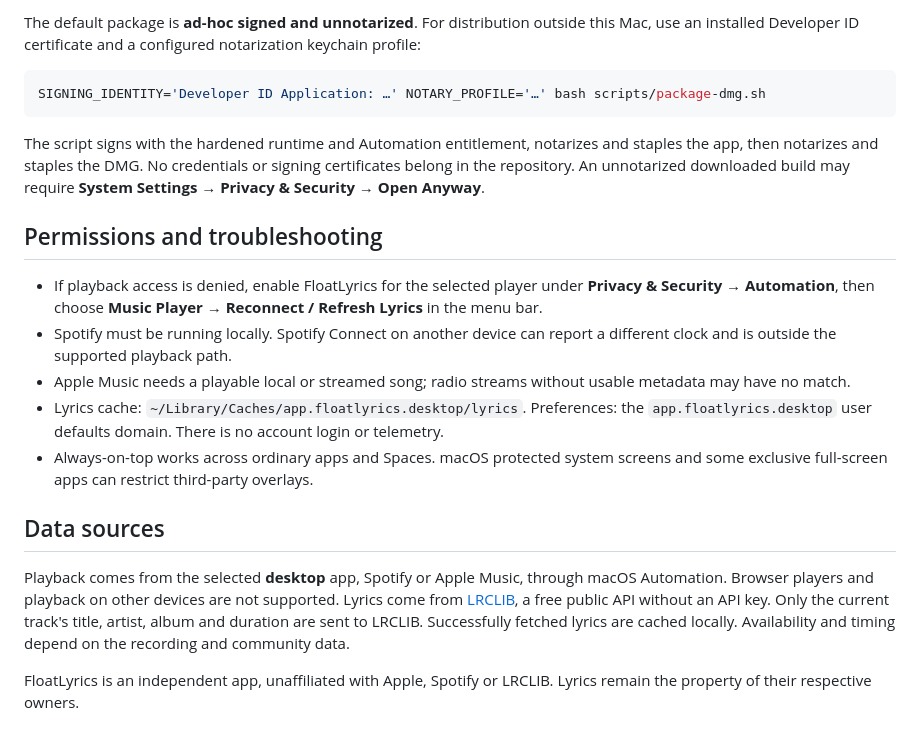
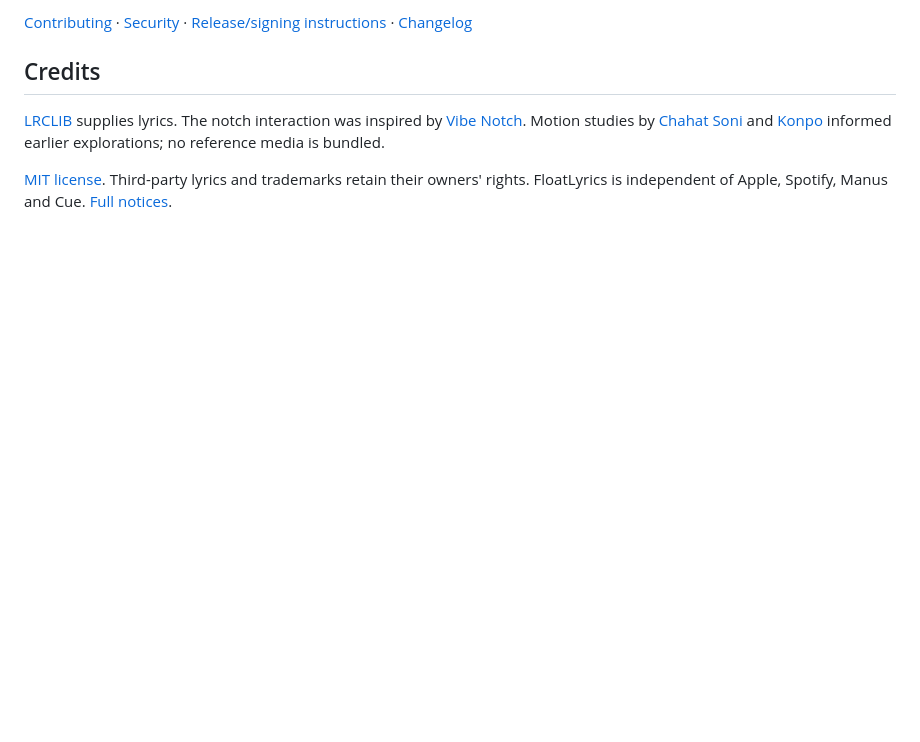
Before and after one commit to WYSIATI/FloatLyrics, a Markdown page: README.md, the part around one of its changes. GitHub-like rendering; blank space fills up the shorter version.

````diff
--- a/README.md
+++ b/README.md
@@ -38,22 +82,15 @@ Build scripts need Xcode 26 or later and have no downloaded dependencies. Set `A
 
-The default package is **ad-hoc signed and unnotarized**. For distribution outside this Mac, use an installed Developer ID certificate and a configured notarization keychain profile:
+[Contributing](CONTRIBUTING.md) · [Security](SECURITY.md) ·
+[Release/signing instructions](docs/RELEASING.md) · [Changelog](CHANGELOG.md)
 
-```sh
-SIGNING_IDENTITY='Developer ID Application: …' NOTARY_PROFILE='…' bash scripts/package-dmg.sh
-```
+## Credits
 
-The script signs with the hardened runtime and Automation entitlement, notarizes and staples the app, then notarizes and staples the DMG. No credentials or signing certificates belong in the repository. An unnotarized downloaded build may require **System Settings → Privacy & Security → Open Anyway**.
+[LRCLIB](https://lrclib.net) supplies lyrics. The notch interaction was inspired
+by [Vibe Notch](https://github.com/farouqaldori/vibe-notch). Motion studies by
+[Chahat Soni](https://dribbble.com/shots/27633863-Liquid-metal-button-in-Figma) and
+[Konpo](https://dribbble.com/shots/25673199-Konpo-Liquid-Metal-Effect-on-Our-Logo)
+informed earlier explorations; no reference media is bundled.
 
-## Permissions and troubleshooting
-
-- If playback access is denied, enable FloatLyrics for the selected player under **Privacy & Security → Automation**, then choose **Music Player → Reconnect / Refresh Lyrics** in the menu bar.
-- Spotify must be running locally. Spotify Connect on another device can report a different clock and is outside the supported playback path.
-- Apple Music needs a playable local or streamed song; radio streams without usable metadata may have no match.
-- Lyrics cache: `~/Library/Caches/app.floatlyrics.desktop/lyrics`. Preferences: the `app.floatlyrics.desktop` user defaults domain. There is no account login or telemetry.
-- Always-on-top works across ordinary apps and Spaces. macOS protected system screens and some exclusive full-screen apps can restrict third-party overlays.
-
-## Data sources
-
-Playback comes from the selected **desktop** app, Spotify or Apple Music, through macOS Automation. Browser players and playback on other devices are not supported. Lyrics come from [LRCLIB](https://lrclib.net/docs), a free public API without an API key. Only the current track's title, artist, album and duration are sent to LRCLIB. Successfully fetched lyrics are cached locally. Availability and timing depend on the recording and community data.
-
-FloatLyrics is an independent app, unaffiliated with Apple, Spotify or LRCLIB. Lyrics remain the property of their respective owners.
+[MIT license](LICENSE). Third-party lyrics and trademarks retain their owners'
+rights. FloatLyrics is independent of Apple, Spotify, Manus and Cue.
+[Full notices](NOTICE.md).
````
Also changed, not shown: other parts of README.md (+63 -19 lines), CHANGELOG.md (added, +33 -0 lines), CONTRIBUTING.md (added, +23 -0 lines), NOTICE.md (added, +14 -0 lines), SECURITY.md (added, +19 -0 lines), docs/RELEASING.md (added, +35 -0 lines), docs/images/floatlyrics-window.jpg (added), 6 other files.
